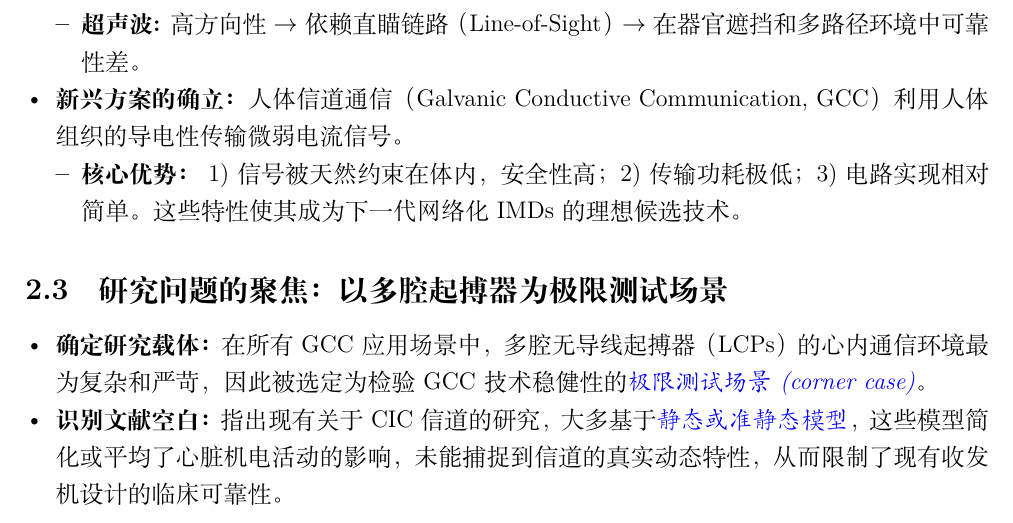
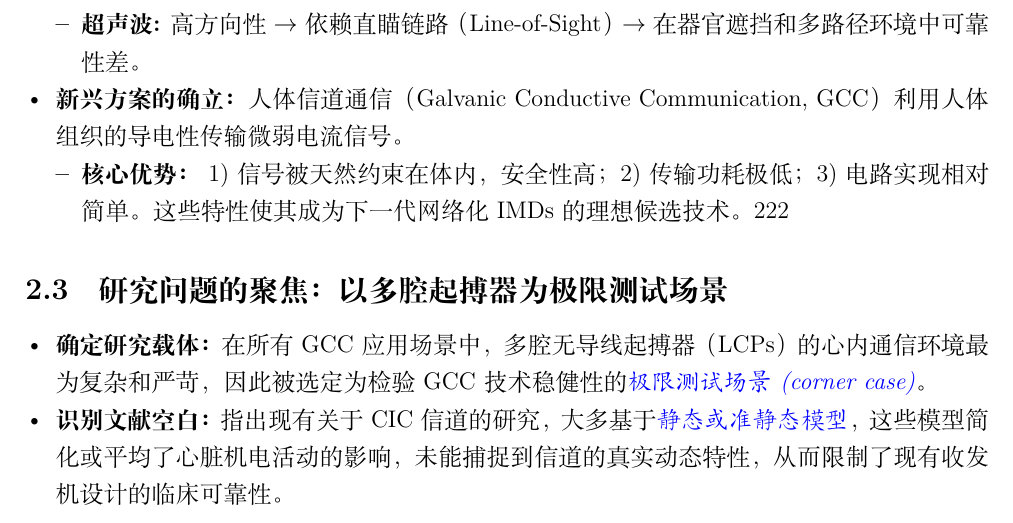
Before and after one commit to stan-323/2-DOF-Gain-Compensation-for-Leadless-Pacemaker-Communication, a LaTeX document (outline.tex): part of page 4 of 12, cut so that both start at the same text. Compiled offline with XeLaTeX.

```diff
--- a/outline.tex
+++ b/outline.tex
@@ -64,7 +64,7 @@
         \end{itemize}
     \item \textbf{新兴方案的确立：} 人体信道通信（Galvanic Conductive Communication, GCC）利用人体组织的导电性传输微弱电流信号。
         \begin{itemize}
-            \item \textbf{核心优势：} 1) 信号被天然约束在体内，安全性高；2) 传输功耗极低；3) 电路实现相对简单。这些特性使其成为下一代网络化IMDs的理想候选技术。
+            \item \textbf{核心优势：} 1) 信号被天然约束在体内，安全性高；2) 传输功耗极低；3) 电路实现相对简单。这些特性使其成为下一代网络化IMDs的理想候选技术。222
         \end{itemize}
 \end{itemize}
 
```
